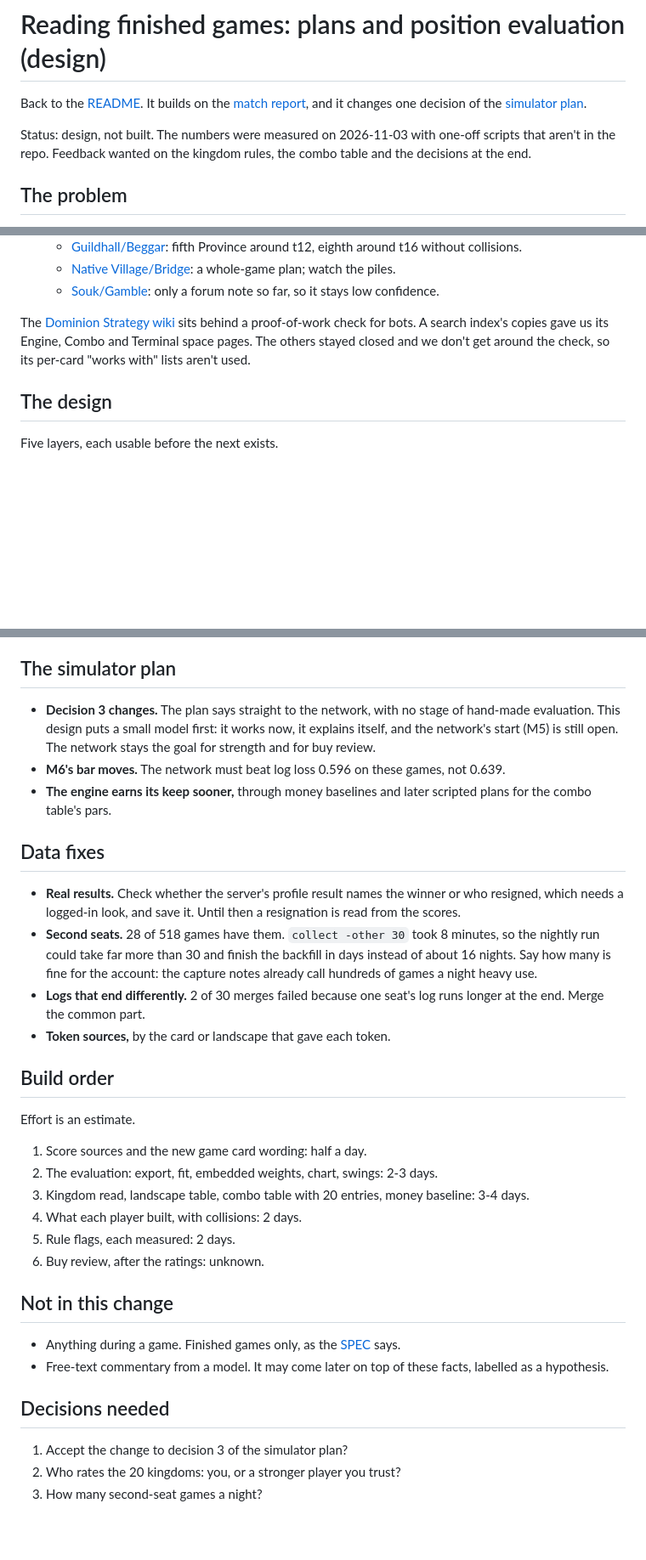
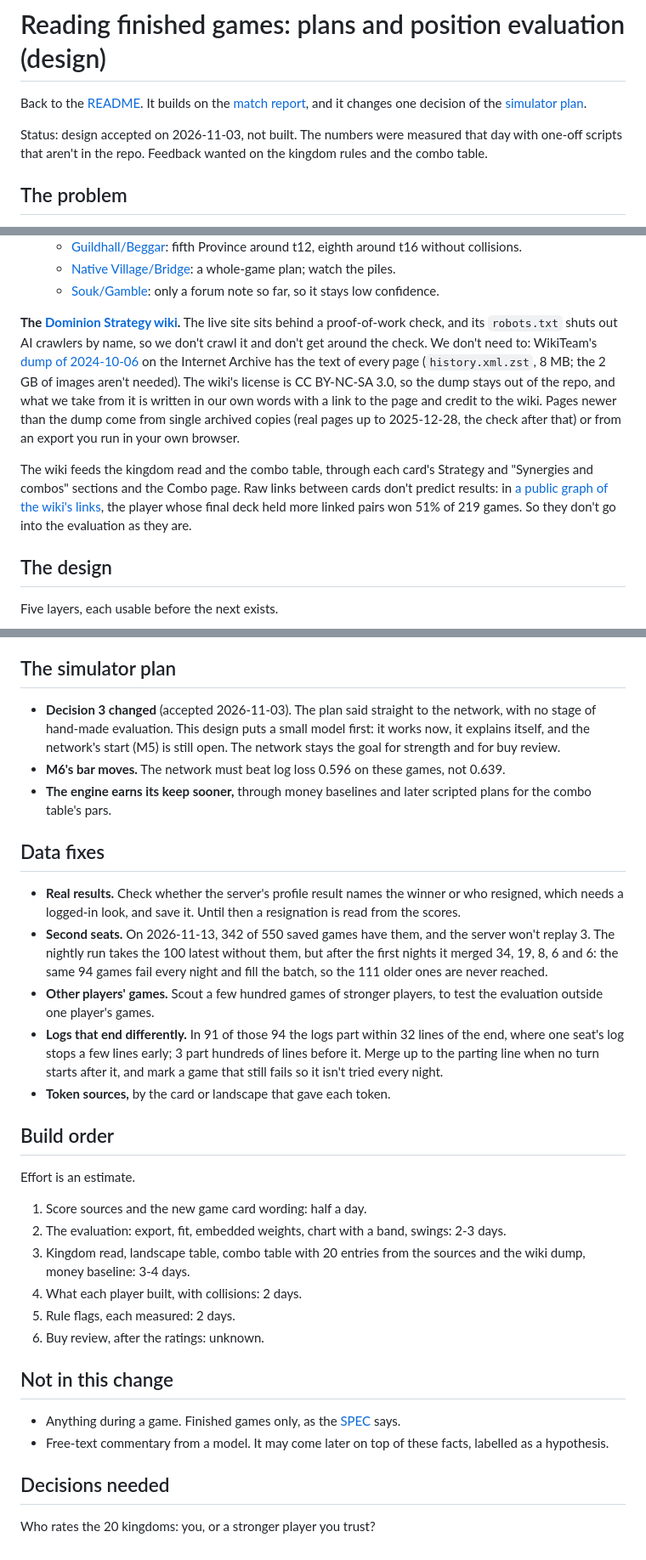
Before and after one commit to yourconscience/scrying-pool, a Markdown page: docs/position-analysis.md, 3 parts joined by grey strips. Shown at 85% size. Drawn GitHub-style; blank space fills up the shorter version.

Commit message:
Design: accepted; wiki dump, where the evaluation errs, second-seat backlog

```diff
--- a/docs/position-analysis.md
+++ b/docs/position-analysis.md
@@ -2,7 +2,7 @@
 
 Back to the [README](../README.md). It builds on the [match report](match-report.md), and it changes one decision of the [simulator plan](simulator.md).
 
-Status: design, not built. The numbers were measured on 2026-11-03 with one-off scripts that aren't in the repo. Feedback wanted on the kingdom rules, the combo table and the decisions at the end.
+Status: design accepted on 2026-11-03, not built. The numbers were measured that day with one-off scripts that aren't in the repo. Feedback wanted on the kingdom rules and the combo table.
 
 ## The problem
 
@@ -51,7 +51,9 @@ Read for this design, in their own terms:
   - [Native Village/Bridge](https://dominionstrategy.com/2012/01/02/combo-of-the-day-27-native-villagebridge/): a whole-game plan; watch the piles.
   - [Souk/Gamble](https://forum.dominionstrategy.com/index.php?topic=12757.1700): only a forum note so far, so it stays low confidence.
 
-The [Dominion Strategy wiki](https://wiki.dominionstrategy.com/index.php/Combo) sits behind a proof-of-work check for bots. A search index's copies gave us its Engine, Combo and Terminal space pages. The others stayed closed and we don't get around the check, so its per-card "works with" lists aren't used.
+**The [Dominion Strategy wiki](https://wiki.dominionstrategy.com/index.php/Combo).** The live site sits behind a proof-of-work check, and its `robots.txt` shuts out AI crawlers by name, so we don't crawl it and don't get around the check. We don't need to: WikiTeam's [dump of 2024-10-06](https://archive.org/details/wiki-wiki.dominionstrategy.com-20241006) on the Internet Archive has the text of every page (`history.xml.zst`, 8 MB; the 2 GB of images aren't needed). The wiki's license is CC BY-NC-SA 3.0, so the dump stays out of the repo, and what we take from it is written in our own words with a link to the page and credit to the wiki. Pages newer than the dump come from single archived copies (real pages up to 2025-12-28, the check after that) or from an export you run in your own browser.
+
+The wiki feeds the kingdom read and the combo table, through each card's Strategy and "Synergies and combos" sections and the Combo page. Raw links between cards don't predict results: in [a public graph of the wiki's links](https://github.com/dfm/dominion), the player whose final deck held more linked pairs won 51% of 219 games. So they don't go into the evaluation as they are.
 
 ## The design
 
@@ -180,15 +193,16 @@ The verdict "draw / deck / unclear" gives way to three lines: plan, clock, hands
 
 ## The simulator plan
 
-- **Decision 3 changes.** The plan says straight to the network, with no stage of hand-made evaluation. This design puts a small model first: it works now, it explains itself, and the network's start (M5) is still open. The network stays the goal for strength and for buy review.
+- **Decision 3 changed** (accepted 2026-11-03). The plan said straight to the network, with no stage of hand-made evaluation. This design puts a small model first: it works now, it explains itself, and the network's start (M5) is still open. The network stays the goal for strength and for buy review.
 - **M6's bar moves.** The network must beat log loss 0.596 on these games, not 0.639.
 - **The engine earns its keep sooner,** through money baselines and later scripted plans for the combo table's pars.
 
 ## Data fixes
 
 - **Real results.** Check whether the server's profile result names the winner or who resigned, which needs a logged-in look, and save it. Until then a resignation is read from the scores.
-- **Second seats.** 28 of 518 games have them. `collect -other 30` took 8 minutes, so the nightly run could take far more than 30 and finish the backfill in days instead of about 16 nights. Say how many is fine for the account: the capture notes already call hundreds of games a night heavy use.
-- **Logs that end differently.** 2 of 30 merges failed because one seat's log runs longer at the end. Merge the common part.
+- **Second seats.** On 2026-11-13, 342 of 550 saved games have them, and the server won't replay 3. The nightly run takes the 100 latest without them, but after the first nights it merged 34, 19, 8, 6 and 6: the same 94 games fail every night and fill the batch, so the 111 older ones are never reached.
+- **Other players' games.** Scout a few hundred games of stronger players, to test the evaluation outside one player's games.
+- **Logs that end differently.** In 91 of those 94 the logs part within 32 lines of the end, where one seat's log stops a few lines early; 3 part hundreds of lines before it. Merge up to the parting line when no turn starts after it, and mark a game that still fails so it isn't tried every night.
 - **Token sources,** by the card or landscape that gave each token.
 
 ## Build order
@@ -196,8 +210,8 @@ The verdict "draw / deck / unclear" gives way to three lines: plan, clock, hands
 Effort is an estimate.
 
 1. Score sources and the new game card wording: half a day.
-2. The evaluation: export, fit, embedded weights, chart, swings: 2-3 days.
-3. Kingdom read, landscape table, combo table with 20 entries, money baseline: 3-4 days.
+2. The evaluation: export, fit, embedded weights, chart with a band, swings: 2-3 days.
+3. Kingdom read, landscape table, combo table with 20 entries from the sources and the wiki dump, money baseline: 3-4 days.
 4. What each player built, with collisions: 2 days.
 5. Rule flags, each measured: 2 days.
 6. Buy review, after the ratings: unknown.
@@ -209,6 +223,4 @@ Effort is an estimate.
 
 ## Decisions needed
 
-1. Accept the change to decision 3 of the simulator plan?
-2. Who rates the 20 kingdoms: you, or a stronger player you trust?
-3. How many second-seat games a night?
+Who rates the 20 kingdoms: you, or a stronger player you trust?
```
Also changed, not shown: other parts of docs/position-analysis.md (+12 -1 lines).
